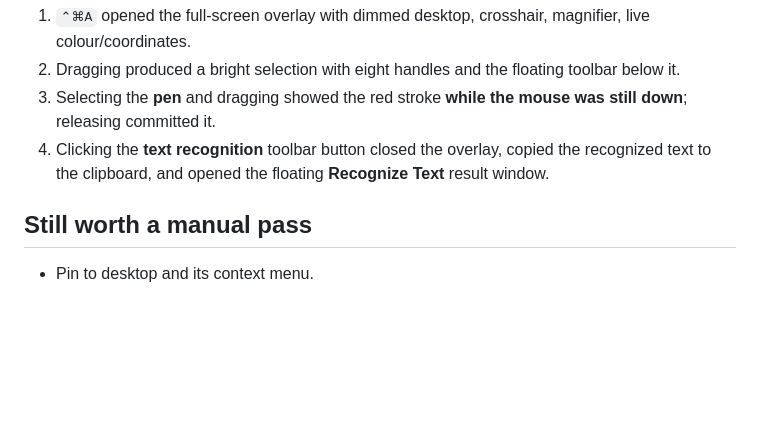
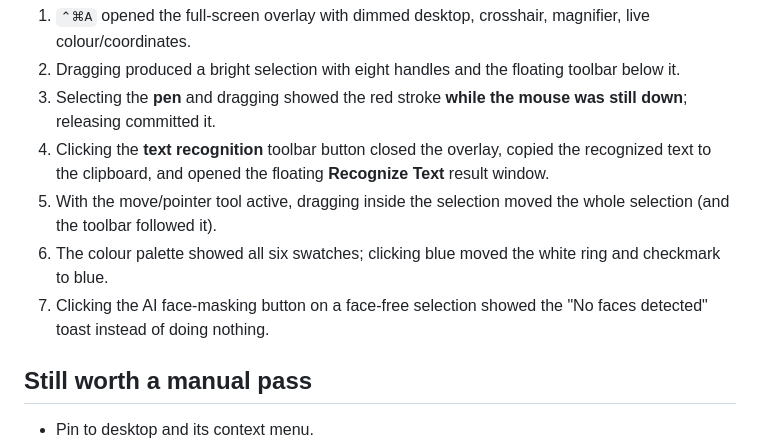
Before and after one commit to JesseWeb/Shotjoy, a Markdown page: STATUS.md, the part around the change. Rendered like a GitHub page; blank space fills up the shorter version.

```diff
--- a/STATUS.md
+++ b/STATUS.md
@@ -32,6 +32,12 @@ With the screen unlocked and Screen Recording granted:
 4. Clicking the **text recognition** toolbar button closed the overlay, copied
    the recognized text to the clipboard, and opened the floating
    **Recognize Text** result window.
+5. With the move/pointer tool active, dragging inside the selection moved the
+   whole selection (and the toolbar followed it).
+6. The colour palette showed all six swatches; clicking blue moved the white
+   ring and checkmark to blue.
+7. Clicking the AI face-masking button on a face-free selection showed the
+   "No faces detected" toast instead of doing nothing.
 
 ## Still worth a manual pass
 
```
Also changed, not shown: AGENTS.md (+2 -1 lines), README.md (+6 -4 lines), docs/screenshot.png, 7 other files.
